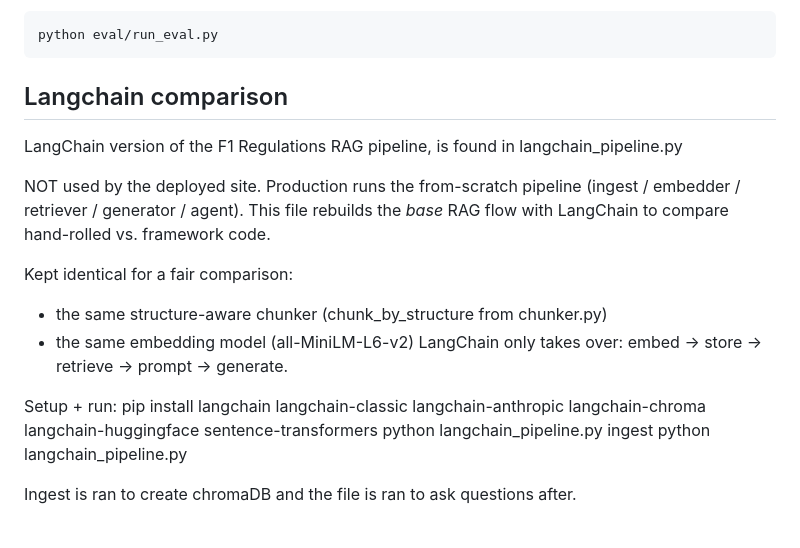
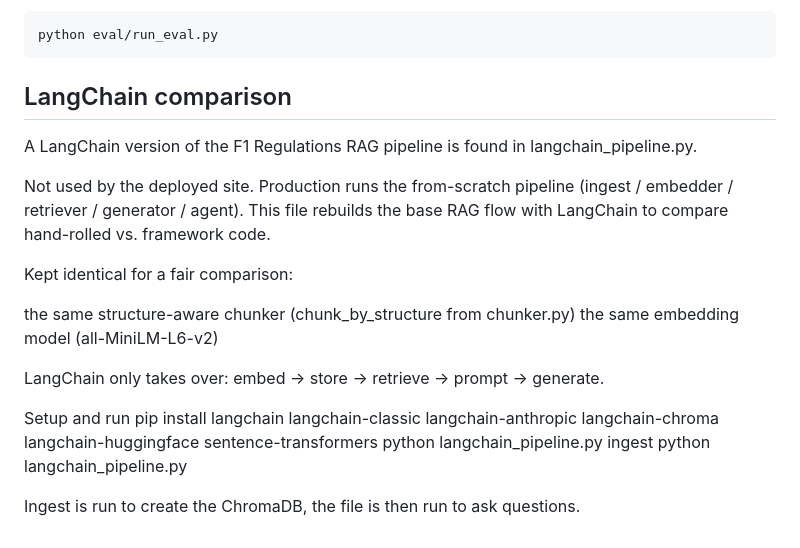
Before and after one commit to CollinShuey/F1-RAG-Public, a Markdown page: README.md, the part around the change. Drawn GitHub-style.

Commit message:
Fix formatting and grammar in README.md
Corrected formatting and grammar in the README.md file for clarity.

```diff
--- a/README.md
+++ b/README.md
@@ -104,22 +104,22 @@ The `eval/` folder contains a test set and a harness that measures retrieval hit
 
     python eval/run_eval.py
 
-## Langchain comparison
+## LangChain comparison
 
-LangChain version of the F1 Regulations RAG pipeline, is found in langchain_pipeline.py
+A LangChain version of the F1 Regulations RAG pipeline is found in langchain_pipeline.py.
 
-NOT used by the deployed site. Production runs the from-scratch pipeline
-(ingest / embedder / retriever / generator / agent). This file rebuilds the
-*base* RAG flow with LangChain to compare hand-rolled vs. framework code.
+Not used by the deployed site. Production runs the from-scratch pipeline (ingest / embedder / retriever / generator / agent). This file rebuilds the base RAG flow with LangChain to compare hand-rolled vs. framework code.
 
 Kept identical for a fair comparison:
-  - the same structure-aware chunker (chunk_by_structure from chunker.py)
-  - the same embedding model (all-MiniLM-L6-v2)
-LangChain only takes over: embed -> store -> retrieve -> prompt -> generate.
 
-Setup + run:
-    pip install langchain langchain-classic langchain-anthropic langchain-chroma langchain-huggingface sentence-transformers
-    python langchain_pipeline.py ingest
-    python langchain_pipeline.py
+the same structure-aware chunker (chunk_by_structure from chunker.py)
+the same embedding model (all-MiniLM-L6-v2)
 
-Ingest is ran to create chromaDB and the file is ran to ask questions after.
+LangChain only takes over: embed → store → retrieve → prompt → generate.
+
+Setup and run
+pip install langchain langchain-classic langchain-anthropic langchain-chroma langchain-huggingface sentence-transformers
+python langchain_pipeline.py ingest
+python langchain_pipeline.py
+
+Ingest is run to create the ChromaDB, the file is then run to ask questions.
```
